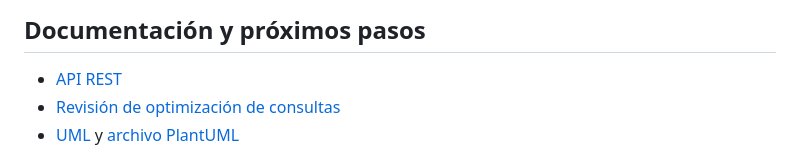
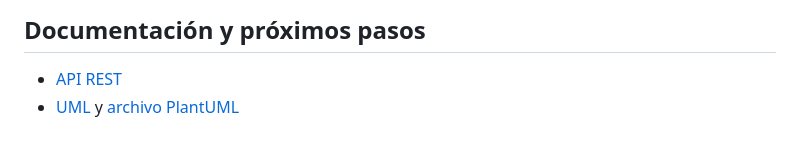
Before and after one commit to migmik/TPPrograII, a Markdown page: README.md, the part around the change. Drawn GitHub-style.

Commit message:
Eliminar documento de optimizacion de consultas y su enlace

```diff
--- a/README.md
+++ b/README.md
@@ -108,7 +108,6 @@ se verificó contra MySQL, junto con una prueba HTTP y de reinicio del backend.
 ## Documentación y próximos pasos
 
 - [API REST](docs/api.md)
-- [Revisión de optimización de consultas](docs/optimizacion-consultas.md)
 - [UML](docs/uml-tijetravel.md) y [archivo PlantUML](docs/uml-tijetravel.puml)
 
 Falta ampliar el frontend con gestión de datos según el rol y los demás recursos,
```
Also changed, not shown: docs/optimizacion-consultas.md (deleted, +0 -65 lines).
